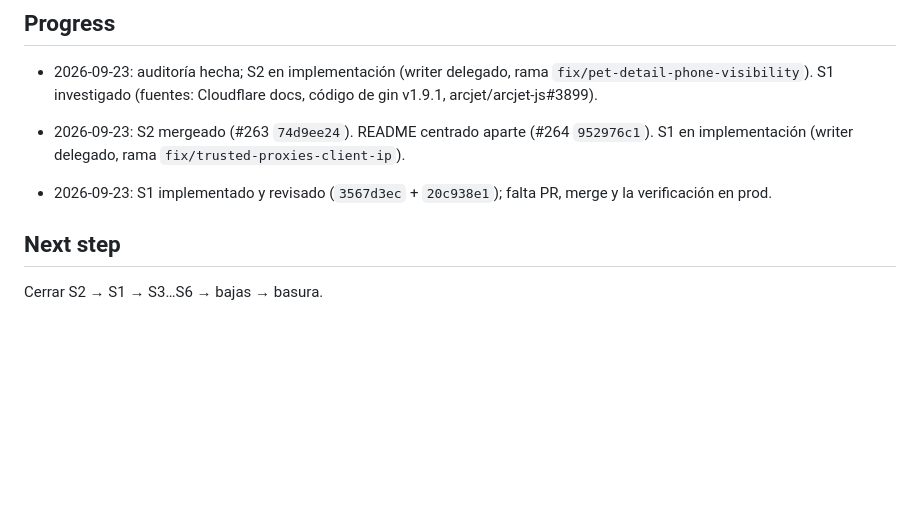
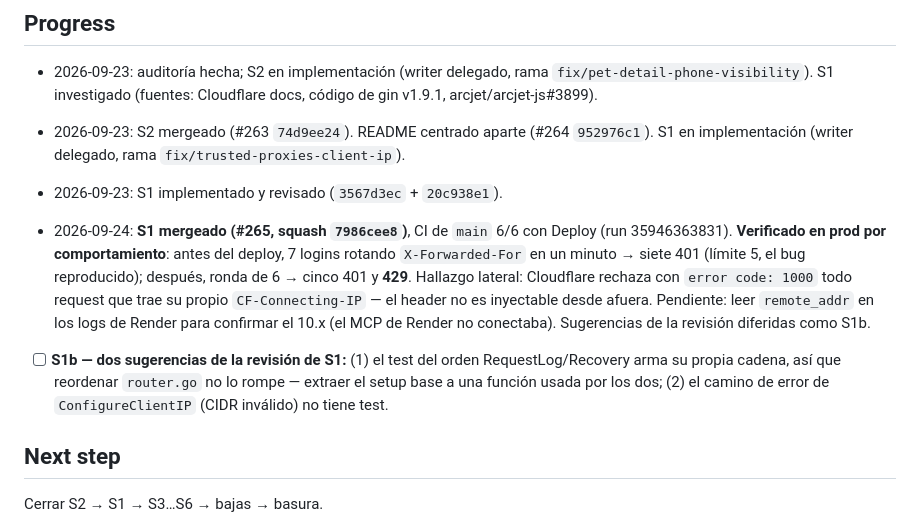
Before and after one commit to Goncar29/searchpet, a Markdown page: odd/tasks/auditoria-seguridad-2026-09-23.md, the part around one of its changes. Drawn GitHub-style; blank space fills up the shorter version.

Commit message:
docs(odd): S1 verificado en produccion y S1b agregado al backlog

```diff
--- a/odd/tasks/auditoria-seguridad-2026-09-23.md
+++ b/odd/tasks/auditoria-seguridad-2026-09-23.md
@@ -126,8 +126,20 @@ recuperación, key de Jina, `/api/ops/quota`, `phone_verified`) NO entran acá.
   `952976c1`). S1 en implementación (writer delegado, rama
   `fix/trusted-proxies-client-ip`).
 
-- 2026-09-23: S1 implementado y revisado (`3567d3ec` + `20c938e1`); falta
-  PR, merge y la verificación en prod.
+- 2026-09-23: S1 implementado y revisado (`3567d3ec` + `20c938e1`).
+- 2026-09-24: **S1 mergeado (#265, squash `7986cee8`)**, CI de `main` 6/6 con
+  Deploy (run 35946363831). **Verificado en prod por comportamiento**: antes
+  del deploy, 7 logins rotando `X-Forwarded-For` en un minuto → siete 401
+  (límite 5, el bug reproducido); después, ronda de 6 → cinco 401 y **429**.
+  Hallazgo lateral: Cloudflare rechaza con `error code: 1000` todo request
+  que trae su propio `CF-Connecting-IP` — el header no es inyectable desde
+  afuera. Pendiente: leer `remote_addr` en los logs de Render para confirmar
+  el 10.x (el MCP de Render no conectaba). Sugerencias de la revisión
+  diferidas como S1b.
+- [ ] **S1b — dos sugerencias de la revisión de S1:** (1) el test del orden
+  RequestLog/Recovery arma su propia cadena, así que reordenar `router.go` no
+  lo rompe — extraer el setup base a una función usada por los dos; (2) el
+  camino de error de `ConfigureClientIP` (CIDR inválido) no tiene test.
 
 ## Next step
 
```
Also changed, not shown: other parts of odd/tasks/auditoria-seguridad-2026-09-23.md (+1 -1 lines).
